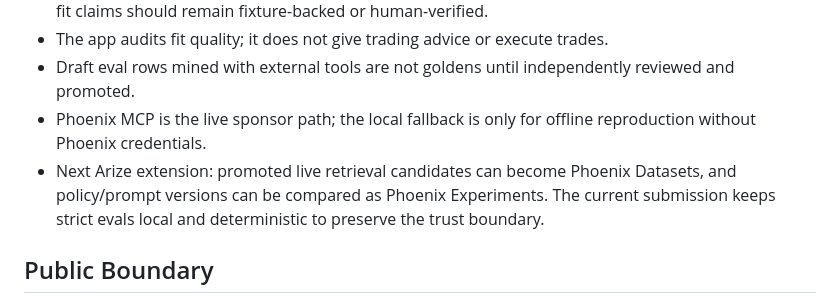
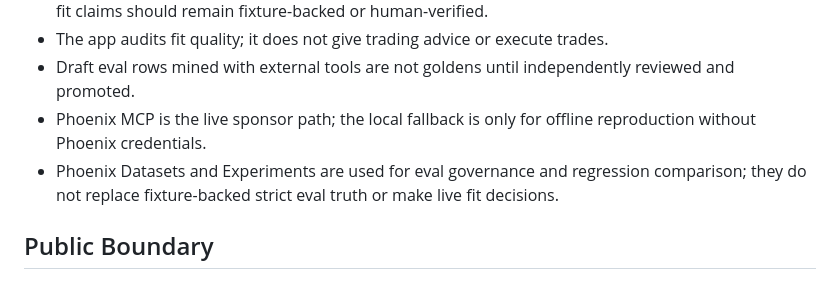
Before and after one commit to Silveroboros-dev/market-fit-trace-agent, a Markdown page: README.md, the part around the change. GitHub-like rendering.

Commit message:
Update Arize dataset experiment wording

```diff
--- a/README.md
+++ b/README.md
@@ -373,10 +373,9 @@ See [docs/deploy-cloud-run.md](docs/deploy-cloud-run.md) for full commands.
   reviewed and promoted.
 - Phoenix MCP is the live sponsor path; the local fallback is only for offline
   reproduction without Phoenix credentials.
-- Next Arize extension: promoted live retrieval candidates can become Phoenix
-  Datasets, and policy/prompt versions can be compared as Phoenix Experiments.
-  The current submission keeps strict evals local and deterministic to preserve
-  the trust boundary.
+- Phoenix Datasets and Experiments are used for eval governance and regression
+  comparison; they do not replace fixture-backed strict eval truth or make live
+  fit decisions.
 
 ## Public Boundary
 
```
